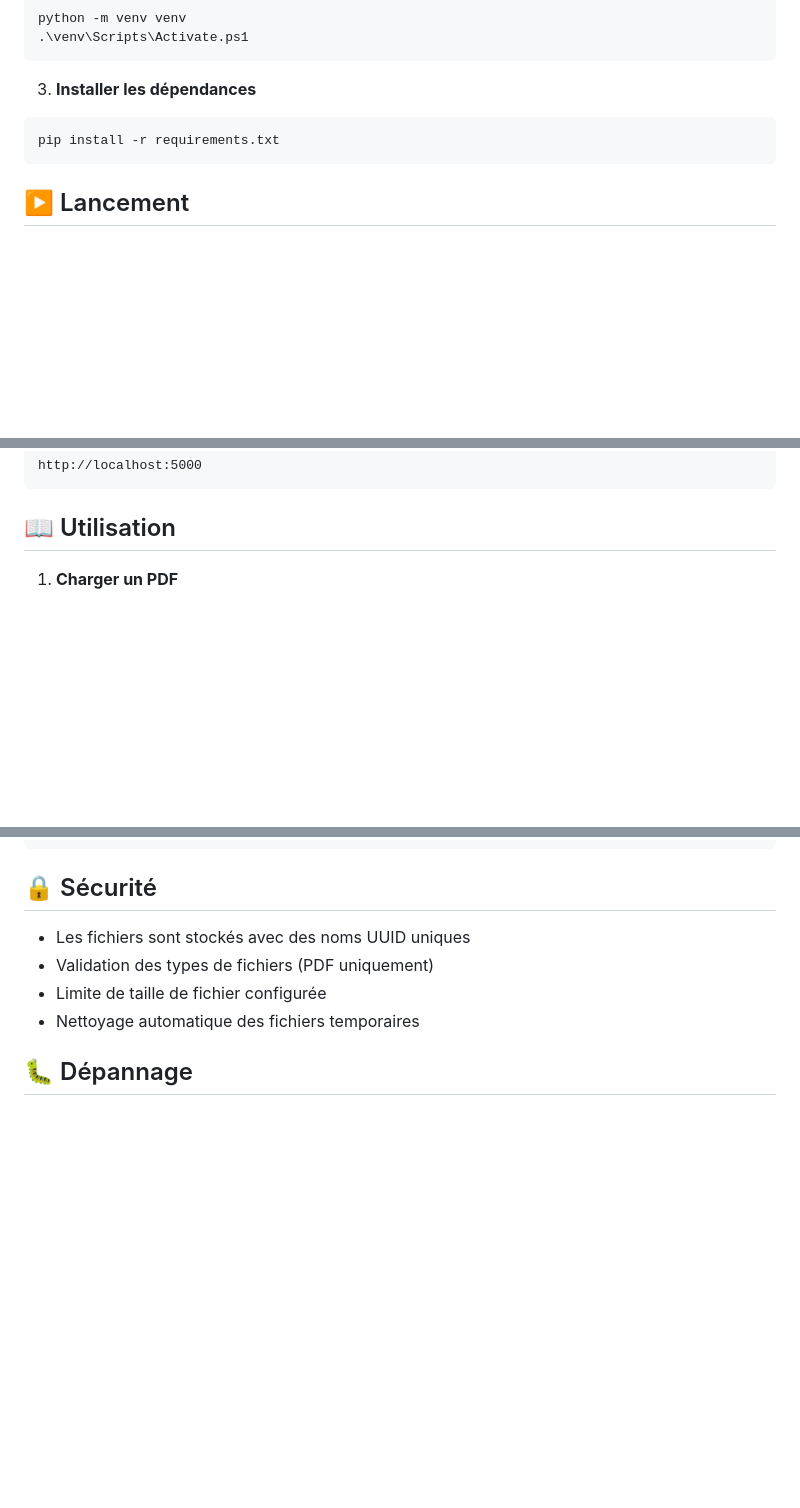
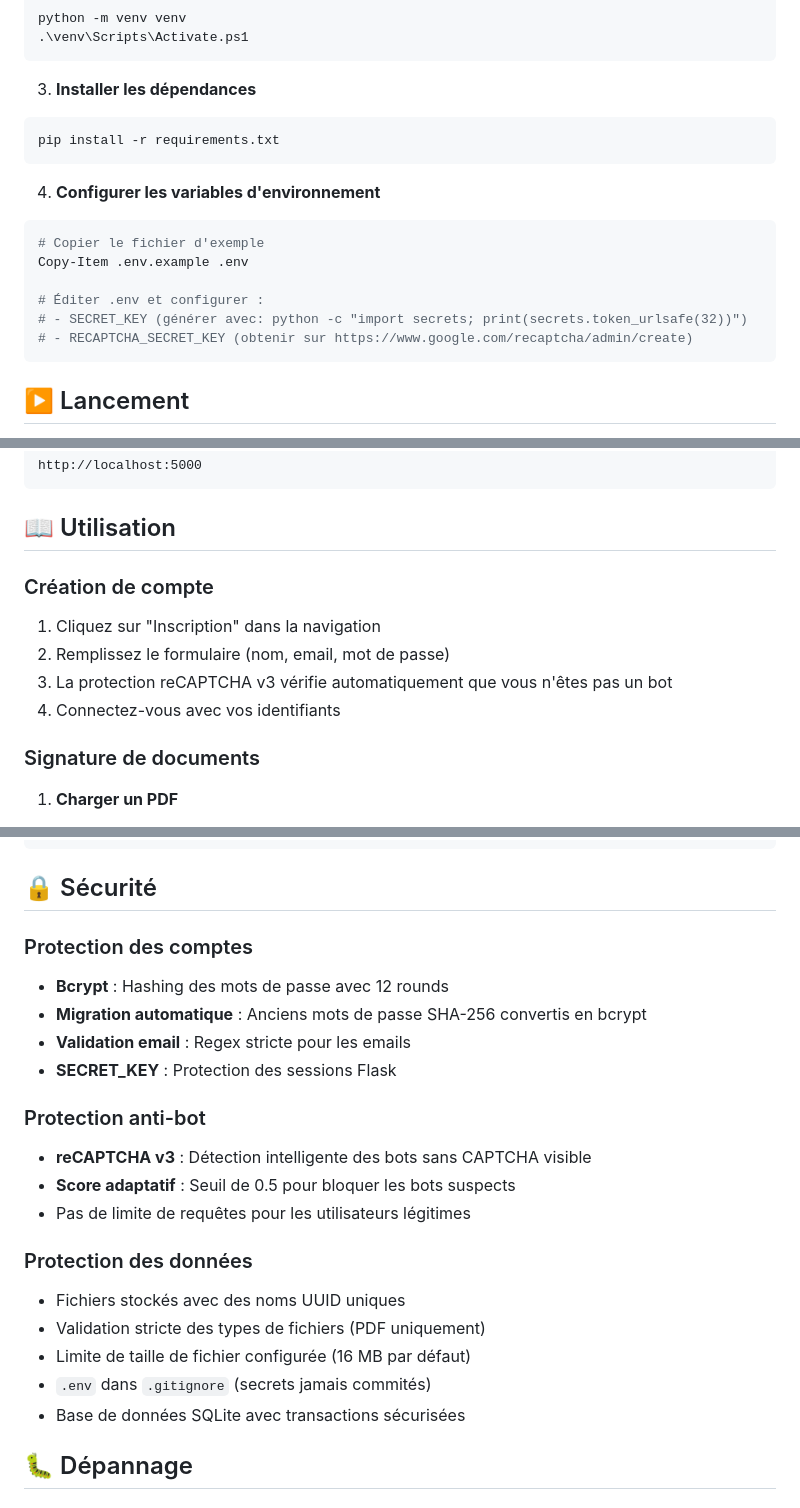
Before and after one commit to Taaazzz-prog/SignatureElectronique, a Markdown page: README.md, 3 parts joined by grey strips. Drawn GitHub-style; blank space fills up the shorter version.

````diff
--- a/README.md
+++ b/README.md
@@ -45,6 +64,16 @@ python -m venv venv
 pip install -r requirements.txt
 ```
 
+4. **Configurer les variables d'environnement**
+```powershell
+# Copier le fichier d'exemple
+Copy-Item .env.example .env
+
+# Éditer .env et configurer :
+# - SECRET_KEY (générer avec: python -c "import secrets; print(secrets.token_urlsafe(32))")
+# - RECAPTCHA_SECRET_KEY (obtenir sur https://www.google.com/recaptcha/admin/create)
+```
+
 ## ▶️ Lancement
 
 1. **Démarrer le serveur**
@@ -59,6 +88,13 @@ http://localhost:5000
 
 ## 📖 Utilisation
 
+### Création de compte
+1. Cliquez sur "Inscription" dans la navigation
+2. Remplissez le formulaire (nom, email, mot de passe)
+3. La protection reCAPTCHA v3 vérifie automatiquement que vous n'êtes pas un bot
+4. Connectez-vous avec vos identifiants
+
+### Signature de documents
 1. **Charger un PDF**
    - Glissez-déposez votre fichier PDF dans la zone prévue
    - Ou cliquez sur "Choisir un fichier PDF"
@@ -107,10 +193,23 @@ app.run(debug=True, host='0.0.0.0', port=8080)
 
 ## 🔒 Sécurité
 
-- Les fichiers sont stockés avec des noms UUID uniques
-- Validation des types de fichiers (PDF uniquement)
-- Limite de taille de fichier configurée
-- Nettoyage automatique des fichiers temporaires
+### Protection des comptes
+- **Bcrypt** : Hashing des mots de passe avec 12 rounds
+- **Migration automatique** : Anciens mots de passe SHA-256 convertis en bcrypt
+- **Validation email** : Regex stricte pour les emails
+- **SECRET_KEY** : Protection des sessions Flask
+
+### Protection anti-bot
+- **reCAPTCHA v3** : Détection intelligente des bots sans CAPTCHA visible
+- **Score adaptatif** : Seuil de 0.5 pour bloquer les bots suspects
+- Pas de limite de requêtes pour les utilisateurs légitimes
+
+### Protection des données
+- Fichiers stockés avec des noms UUID uniques
+- Validation stricte des types de fichiers (PDF uniquement)
+- Limite de taille de fichier configurée (16 MB par défaut)
+- `.env` dans `.gitignore` (secrets jamais commités)
+- Base de données SQLite avec transactions sécurisées
 
 ## 🐛 Dépannage
 
````
Also changed, not shown: other parts of README.md (+94 -19 lines).
